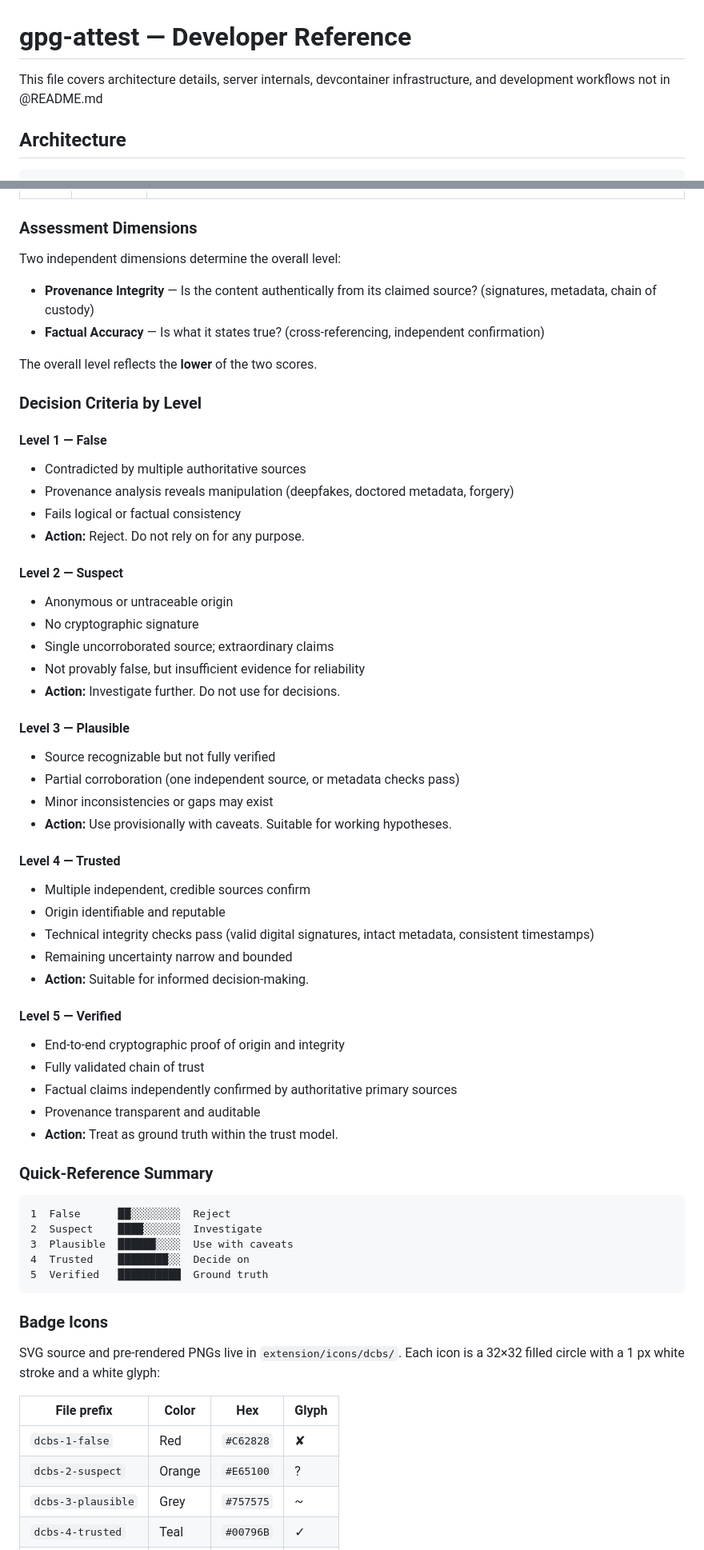
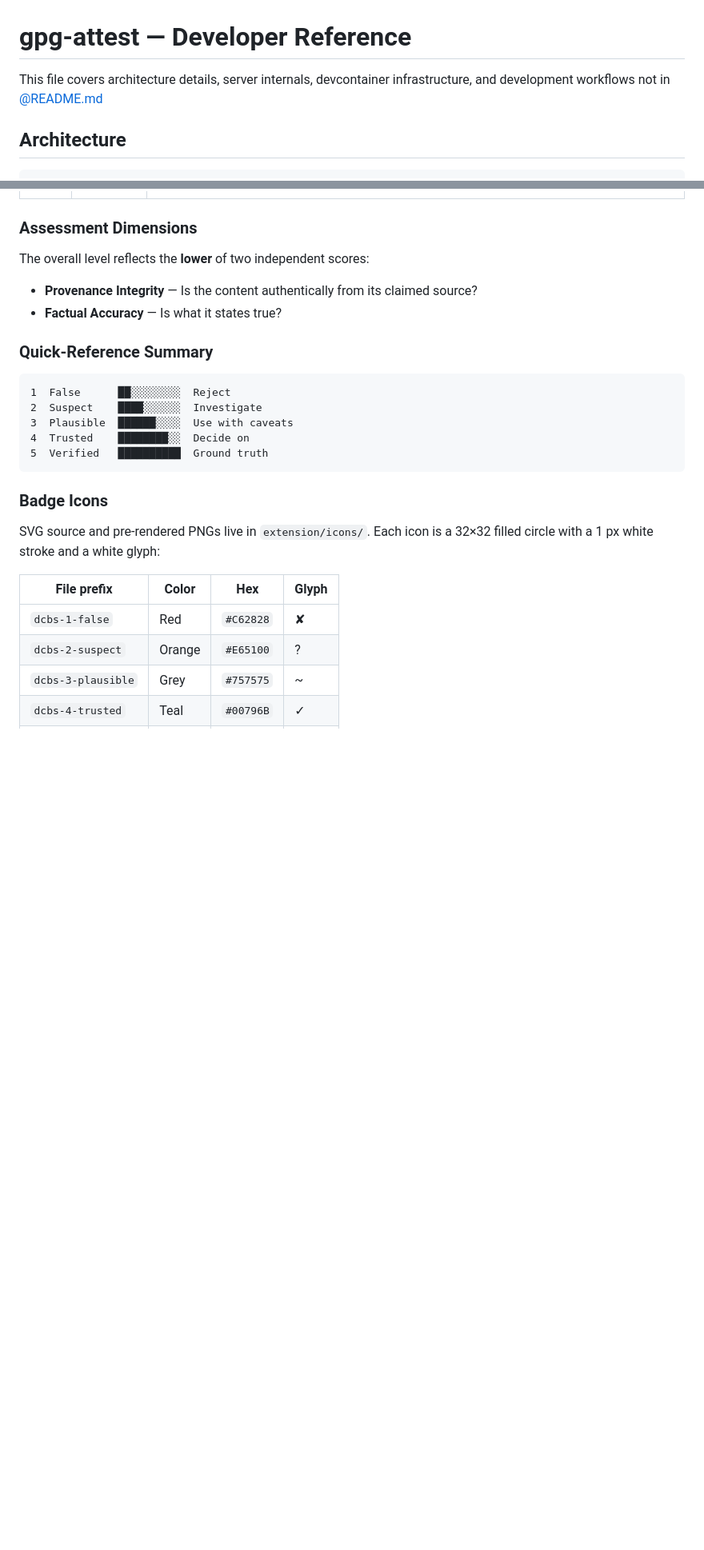
Before and after one commit to saalfeldlab/gpg-attest, a Markdown page: CLAUDE.md, 2 parts joined by grey strips. Shown at 80% size. Rendered like a GitHub page; blank space fills up the shorter version.

```diff
--- a/CLAUDE.md
+++ b/CLAUDE.md
@@ -1,6 +1,6 @@
 # gpg-attest — Developer Reference
 
-This file covers architecture details, server internals, devcontainer infrastructure, and development workflows not in @README.md
+This file covers architecture details, server internals, devcontainer infrastructure, and development workflows not in [@README.md](README.md)
 
 ## Architecture
 
@@ -243,52 +224,10 @@ A five-level classification for assessing the authenticity, accuracy, and correc
 
 ### Assessment Dimensions
 
-Two independent dimensions determine the overall level:
+The overall level reflects the **lower** of two independent scores:
 
-- **Provenance Integrity** — Is the content authentically from its claimed source? (signatures, metadata, chain of custody)
-- **Factual Accuracy** — Is what it states true? (cross-referencing, independent confirmation)
-
-The overall level reflects the **lower** of the two scores.
-
-### Decision Criteria by Level
-
-#### Level 1 — False
-
-- Contradicted by multiple authoritative sources
-- Provenance analysis reveals manipulation (deepfakes, doctored metadata, forgery)
-- Fails logical or factual consistency
-- **Action:** Reject. Do not rely on for any purpose.
-
-#### Level 2 — Suspect
-
-- Anonymous or untraceable origin
-- No cryptographic signature
-- Single uncorroborated source; extraordinary claims
-- Not provably false, but insufficient evidence for reliability
-- **Action:** Investigate further. Do not use for decisions.
-
-#### Level 3 — Plausible
-
-- Source recognizable but not fully verified
-- Partial corroboration (one independent source, or metadata checks pass)
-- Minor inconsistencies or gaps may exist
-- **Action:** Use provisionally with caveats. Suitable for working hypotheses.
-
-#### Level 4 — Trusted
-
-- Multiple independent, credible sources confirm
-- Origin identifiable and reputable
-- Technical integrity checks pass (valid digital signatures, intact metadata, consistent timestamps)
-- Remaining uncertainty narrow and bounded
-- **Action:** Suitable for informed decision-making.
-
-#### Level 5 — Verified
-
-- End-to-end cryptographic proof of origin and integrity
-- Fully validated chain of trust
-- Factual claims independently confirmed by authoritative primary sources
-- Provenance transparent and auditable
-- **Action:** Treat as ground truth within the trust model.
+- **Provenance Integrity** — Is the content authentically from its claimed source?
+- **Factual Accuracy** — Is what it states true?
 
 ### Quick-Reference Summary
 
@@ -302,7 +241,7 @@ The overall level reflects the **lower** of the two scores.
 
 ### Badge Icons
 
-SVG source and pre-rendered PNGs live in `extension/icons/dcbs/`. Each icon is a 32×32 filled
+SVG source and pre-rendered PNGs live in `extension/icons/`. Each icon is a 32×32 filled
 circle with a 1 px white stroke and a white glyph:
 
 | File prefix        | Color  | Hex       | Glyph |
```
Also changed, not shown: other parts of CLAUDE.md (+7 -26 lines), README.md (+42 -15 lines).
